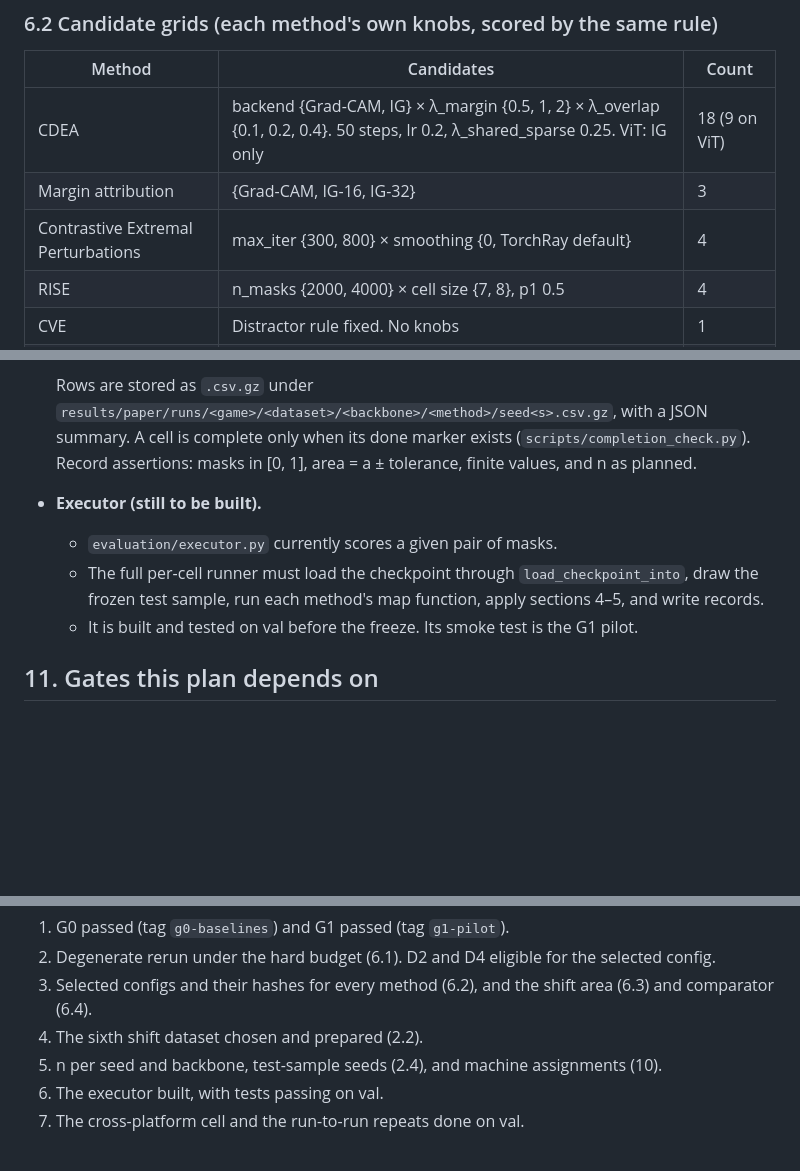
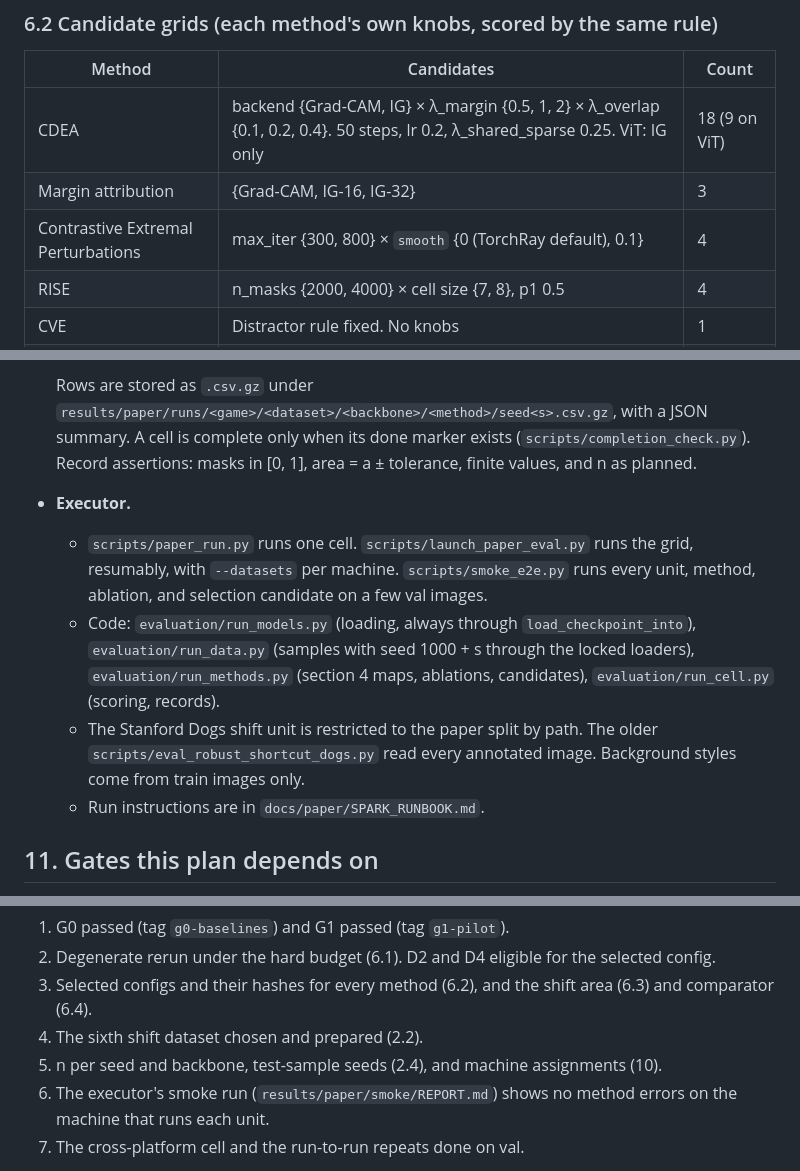
Before and after one commit to supreethms1809/gambit, a Markdown page: docs/paper/EVAL_PLAN.md, 3 parts joined by grey strips. Rendered like a GitHub page; blank space fills up the shorter version.

Commit message:
Record the built executor and the fixed EP smoothing grid in the plan.
Co-Authored-By: Claude Opus 5.5 <noreply@anthropic.com>

```diff
--- a/docs/paper/EVAL_PLAN.md
+++ b/docs/paper/EVAL_PLAN.md
@@ -180,7 +180,7 @@ Rerun `scripts/check_degenerate.py` on the dev val sets. The stored report preda
 |---|---|---|
 | CDEA | backend {Grad-CAM, IG} × λ_margin {0.5, 1, 2} × λ_overlap {0.1, 0.2, 0.4}. 50 steps, lr 0.2, λ_shared_sparse 0.25. ViT: IG only | 18 (9 on ViT) |
 | Margin attribution | {Grad-CAM, IG-16, IG-32} | 3 |
-| Contrastive Extremal Perturbations | max_iter {300, 800} × smoothing {0, TorchRay default} | 4 |
+| Contrastive Extremal Perturbations | max_iter {300, 800} × `smooth` {0 (TorchRay default), 0.1} | 4 |
 | RISE | n_masks {2000, 4000} × cell size {7, 8}, p1 0.5 | 4 |
 | CVE | Distractor rule fixed. No knobs | 1 |
 | CDEA-shift | λ_gap {0.5, 1, 1.5} × λ_mass {0.1, 0.5} × λ_disjoint {0.2, 0.4} | 12 |
@@ -262,10 +262,11 @@ Confounds are stated per row: forward passes, number of masks, K.
   - code commit and platform.
 
   Rows are stored as `.csv.gz` under `results/paper/runs/<game>/<dataset>/<backbone>/<method>/seed<s>.csv.gz`, with a JSON summary. A cell is complete only when its done marker exists (`scripts/completion_check.py`). Record assertions: masks in [0, 1], area = a ± tolerance, finite values, and n as planned.
-- **Executor (still to be built).**
-  - `evaluation/executor.py` currently scores a given pair of masks.
-  - The full per-cell runner must load the checkpoint through `load_checkpoint_into`, draw the frozen test sample, run each method's map function, apply sections 4–5, and write records.
-  - It is built and tested on val before the freeze. Its smoke test is the G1 pilot.
+- **Executor.**
+  - `scripts/paper_run.py` runs one cell. `scripts/launch_paper_eval.py` runs the grid, resumably, with `--datasets` per machine. `scripts/smoke_e2e.py` runs every unit, method, ablation, and selection candidate on a few val images.
+  - Code: `evaluation/run_models.py` (loading, always through `load_checkpoint_into`), `evaluation/run_data.py` (samples with seed 1000 + s through the locked loaders), `evaluation/run_methods.py` (section 4 maps, ablations, candidates), `evaluation/run_cell.py` (scoring, records).
+  - The Stanford Dogs shift unit is restricted to the paper split by path. The older `scripts/eval_robust_shortcut_dogs.py` read every annotated image. Background styles come from train images only.
+  - Run instructions are in `docs/paper/SPARK_RUNBOOK.md`.
 
 ## 11. Gates this plan depends on
 - **G0:** every Core baseline has its reproduction (B3) or a recorded, justified omission. VOC is unpacked. ImageNet val is on Spark, so the RISE reproduction runs there.
@@ -278,7 +279,7 @@ The plan is frozen only after all of the following are recorded in this file and
 3. Selected configs and their hashes for every method (6.2), and the shift area (6.3) and comparator (6.4).
 4. The sixth shift dataset chosen and prepared (2.2).
 5. n per seed and backbone, test-sample seeds (2.4), and machine assignments (10).
-6. The executor built, with tests passing on val.
+6. The executor's smoke run (`results/paper/smoke/REPORT.md`) shows no method errors on the machine that runs each unit.
 7. The cross-platform cell and the run-to-run repeats done on val.
 
 Then add a line reading `frozen: true` at the top of this file, commit, and tag `eval-plan-frozen`. After the freeze, any change to this file is a new dated section with its reason. Results computed before that section are reported under the old plan.
```
